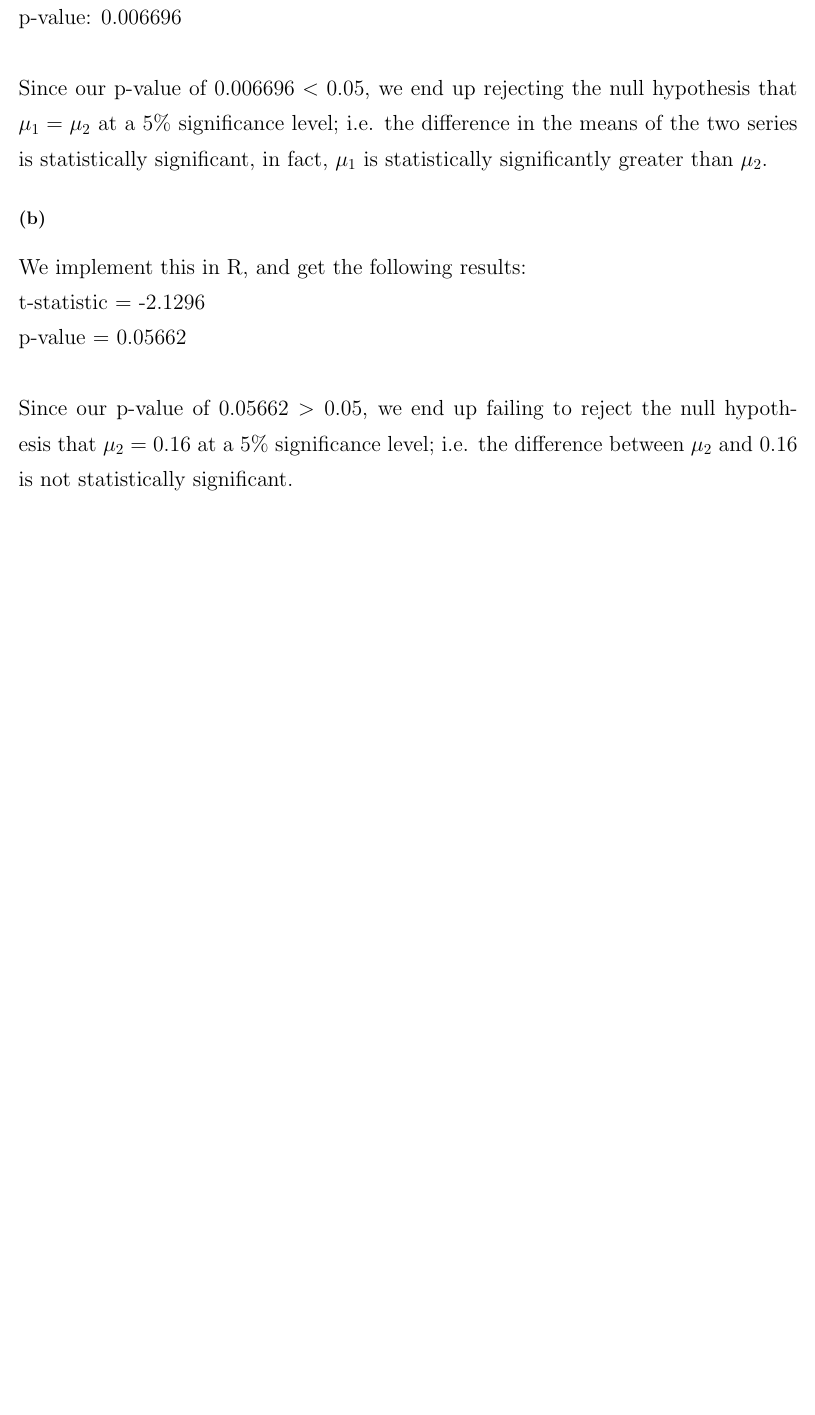
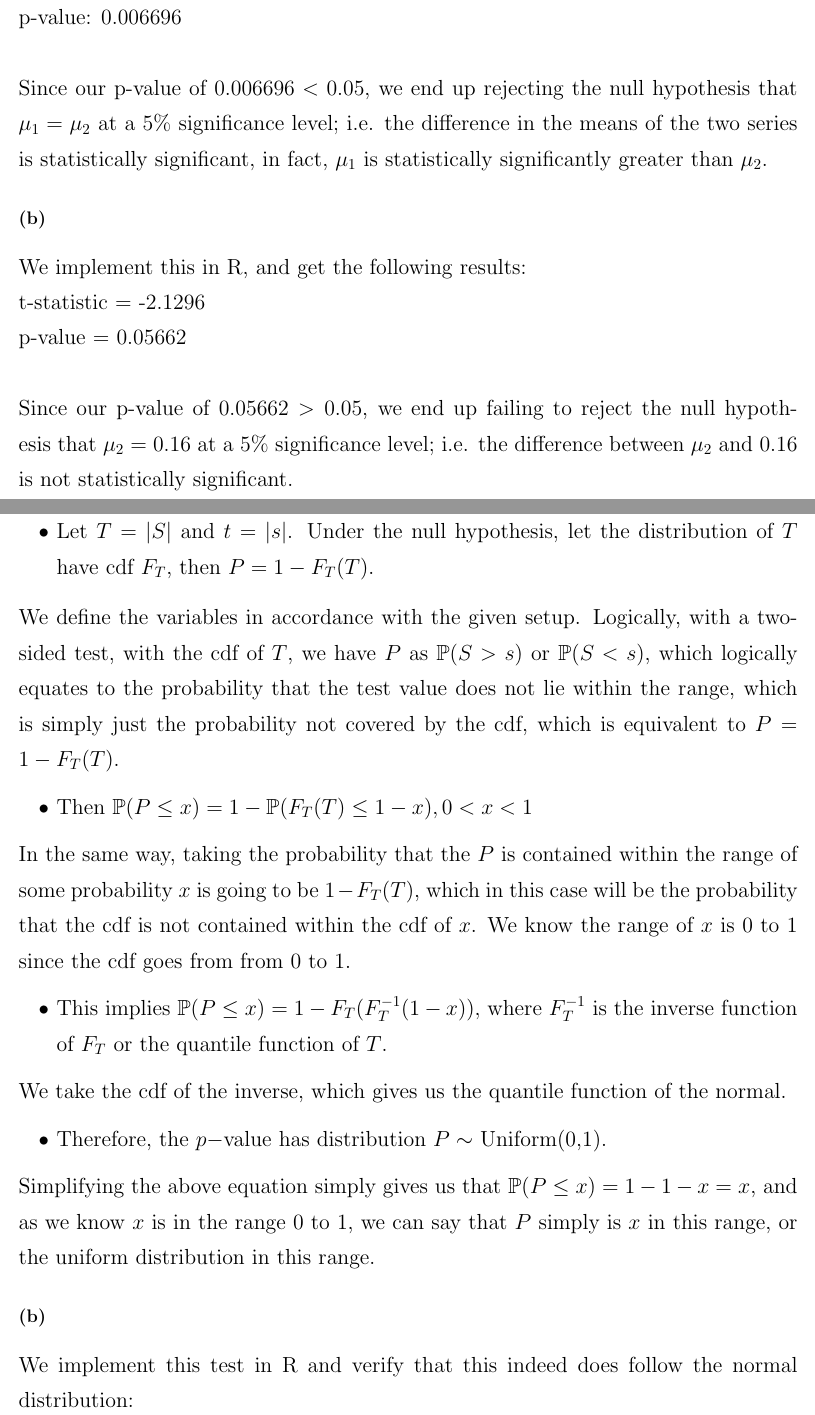
Before and after one commit to michaelghuang19/cfrm420, a LaTeX problem sheet (hw7/hw7.tex): part of page 1 of 2 before the commit and two parts of pages 1 and 2 of 5 after it, the two joined at a grey line, cut so that both start at the same text, the shorter picture padded with empty space. Compiled offline with pdfLaTeX.

Commit message:
"complete" 2

```diff
--- a/hw7/hw7.tex
+++ b/hw7/hw7.tex
@@ -52,8 +52,25 @@ Since our p-value of $0.05662 > 0.05$, we end up failing to reject the null hypo
 {\Large
 \subsection*{(a)}
 
-
+% check this
+\begin{itemize}
+  \item Let $T = |S|$ and $t = |s|$. Under the null hypothesis, let the distribution of $T$ have cdf $F_T$, then $P = 1 - F_T(T).$
+\end{itemize}
+We define the variables in accordance with the given setup. Logically, with a two-sided test, with the cdf of $T$, we have $P$ as $\mathbb{P}(S > s)$ or $\mathbb{P}(S < s)$, which logically equates to the probability that the test value does not lie within the range, which is simply just the probability not covered by the cdf, which is equivalent to $P = 1 - F_T(T).$
+\begin{itemize}
+  \item Then $\mathbb{P}(P \leq x) = 1 - \mathbb{P}(F_T(T) \leq 1 - x), 0 < x < 1$
+\end{itemize}
+In the same way, taking the probability that the $P$ is contained within the range of some probability $x$ is going to be $1 - F_T(T)$, which in this case will be the probability that the cdf is not contained within the cdf of $x$. We know the range of $x$ is 0 to 1 since the cdf goes from from 0 to 1.
+\begin{itemize}
+  \item This implies $\mathbb{P}(P \leq x) = 1 - F_T(F_T^{-1}(1-x)),$ where $F_T^{-1}$ is the inverse function of $F_T$ or the quantile function of $T$.
+\end{itemize}
+We take the cdf of the inverse, which gives us the quantile function of the normal.
+% what?
+\begin{itemize}
+  \item Therefore, the $p-$value has distribution $P \sim$ Uniform(0,1).
+\end{itemize}
+Simplifying the above equation simply gives us that $\mathbb{P}(P \leq x) = 1 - 1 - x = x$, and as we know $x$ is in the range 0 to 1, we can say that $P$ simply is $x$ in this range, or the uniform distribution in this range.
 
 \subsection*{(b)}
 
-
+We implement this test in R and verify that this indeed does follow the normal distribution:
```
Also changed, not shown: hw7/hw7_2b.png (added), hw7/hw7_2c.png (added), hw7/hw7_2d.png (added), hw7/hw7_2e.png (added), hw7/hw7_2f.png (added), hw7/hw7_2g.png (added), hw7/hw7.tex (36 more changed lines), 1 other file.
